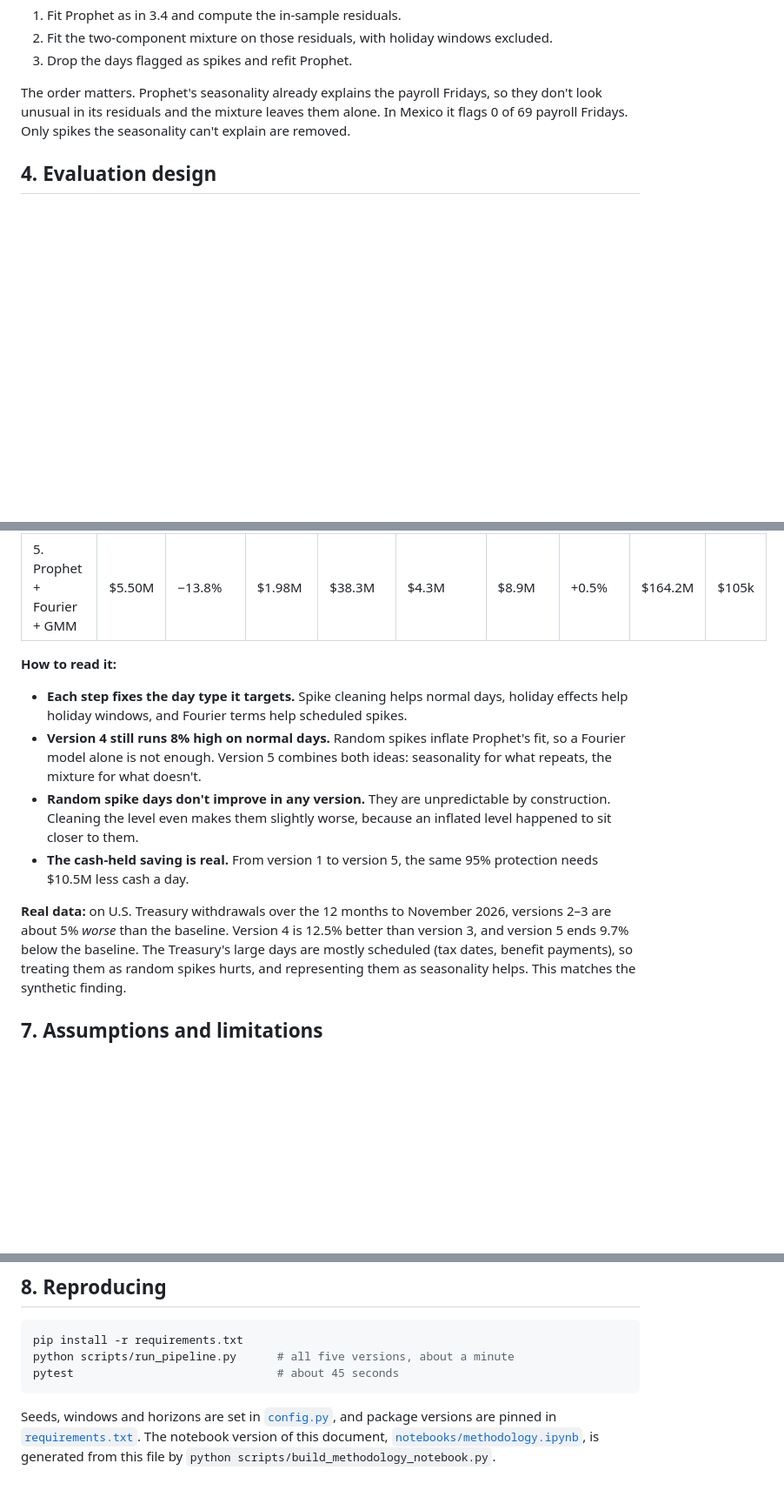
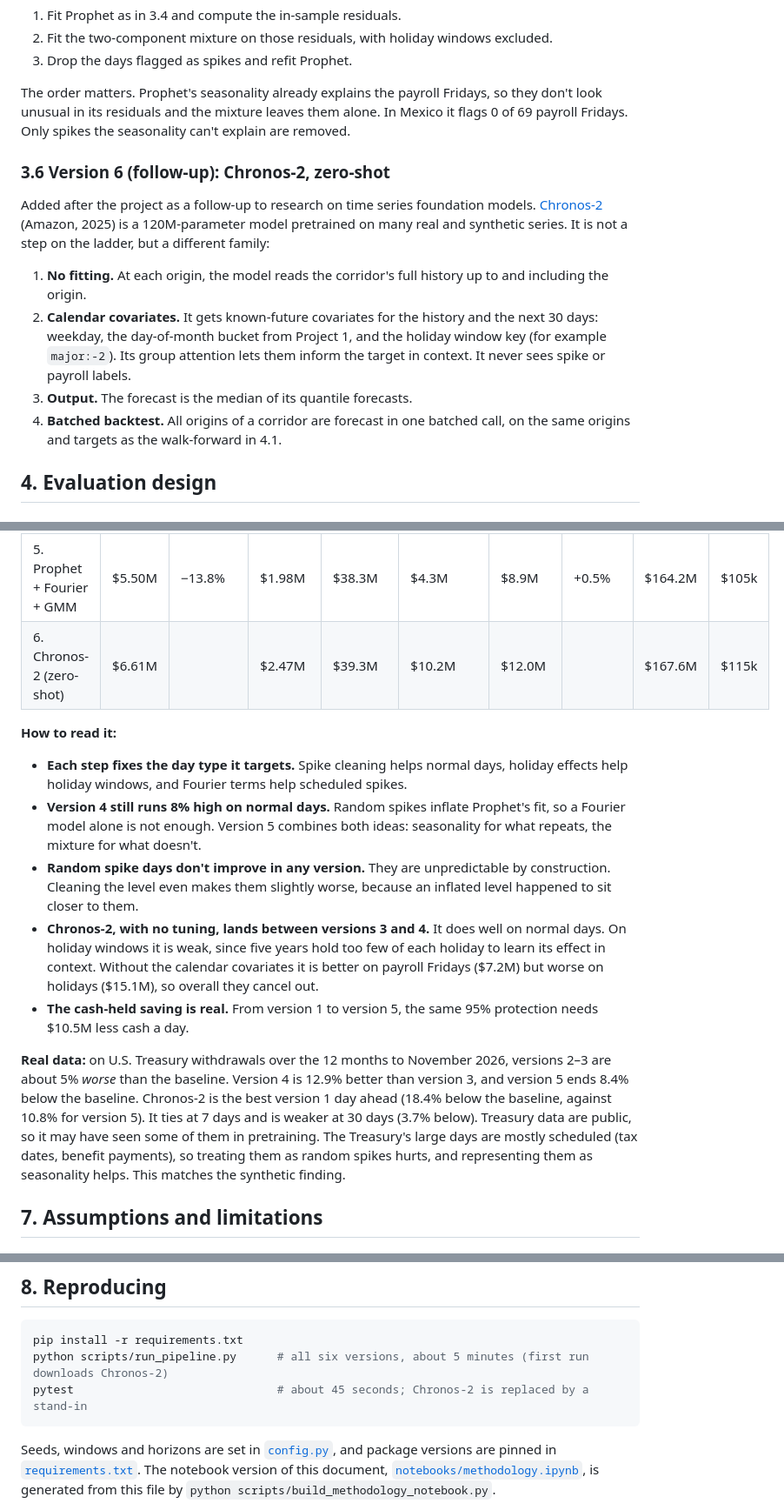
Before and after one commit to marlondocouto2/cash-flow-forecaster, a Markdown page: METHODOLOGY.md, 3 parts joined by grey strips. Shown at 87% size. GitHub-like rendering; blank space fills up the shorter version.

````diff
--- a/METHODOLOGY.md
+++ b/METHODOLOGY.md
@@ -214,6 +214,23 @@ The order matters. Prophet's seasonality already explains the payroll Fridays, s
 look unusual in its residuals and the mixture leaves them alone. In Mexico it flags 0 of 69
 payroll Fridays. Only spikes the seasonality can't explain are removed.
 
+### 3.6 Version 6 (follow-up): Chronos-2, zero-shot
+
+Added after the project as a follow-up to research on time series foundation models.
+[Chronos-2](https://arxiv.org/abs/2510.15821) (Amazon, 2025) is a 120M-parameter model
+pretrained on many real and synthetic series. It is not a step on the ladder, but a different
+family:
+
+1. **No fitting.** At each origin, the model reads the corridor's full history up to and
+   including the origin.
+2. **Calendar covariates.** It gets known-future covariates for the history and the next 30
+   days: weekday, the day-of-month bucket from Project 1, and the holiday window key (for
+   example `major:-2`). Its group attention lets them inform the target in context. It never
+   sees spike or payroll labels.
+3. **Output.** The forecast is the median of its quantile forecasts.
+4. **Batched backtest.** All origins of a corridor are forecast in one batched call, on the same
+   origins and targets as the walk-forward in 4.1.
+
 ## 4. Evaluation design
 
 ### 4.1 Walk-forward backtest
@@ -301,6 +318,7 @@ Walk-forward, 7 days ahead. Daily totals average \$111M.
 | 3. + Holidays | \$6.87M | −9.6% | \$2.77M | \$38.8M | \$15.4M | \$9.5M | +2.8% | \$170.7M | \$183k |
 | 4. Prophet + Fourier | \$6.37M | −7.3% | \$3.15M | \$36.1M | \$6.2M | \$9.1M | +8.1% | \$165.5M | \$290k |
 | 5. Prophet + Fourier + GMM | \$5.50M | −13.8% | \$1.98M | \$38.3M | \$4.3M | \$8.9M | +0.5% | \$164.2M | \$105k |
+| 6. Chronos-2 (zero-shot) | \$6.61M | | \$2.47M | \$39.3M | \$10.2M | \$12.0M | | \$167.6M | \$115k |
 
 **How to read it:**
 
@@ -312,12 +330,18 @@ Walk-forward, 7 days ahead. Daily totals average \$111M.
 - **Random spike days don't improve in any version.** They are unpredictable by construction.
   Cleaning the level even makes them slightly worse, because an inflated level happened to sit
   closer to them.
+- **Chronos-2, with no tuning, lands between versions 3 and 4.** It does well on normal days. On
+  holiday windows it is weak, since five years hold too few of each holiday to learn its effect in
+  context. Without the calendar covariates it is better on payroll Fridays (\$7.2M) but worse on
+  holidays (\$15.1M), so overall they cancel out.
 - **The cash-held saving is real.** From version 1 to version 5, the same 95% protection needs
   \$10.5M less cash a day.
 
 **Real data:** on U.S. Treasury withdrawals over the 12 months to November 2026, versions 2–3
-are about 5% *worse* than the baseline. Version 4 is 12.5% better than version 3, and version
-5 ends 9.7% below the baseline. The Treasury's large days are mostly scheduled (tax dates,
+are about 5% *worse* than the baseline. Version 4 is 12.9% better than version 3, and version
+5 ends 8.4% below the baseline. Chronos-2 is the best version 1 day ahead (18.4% below the
+baseline, against 10.8% for version 5). It ties at 7 days and is weaker at 30 days (3.7% below).
+Treasury data are public, so it may have seen some of them in pretraining. The Treasury's large days are mostly scheduled (tax dates,
 benefit payments), so treating them as random spikes hurts, and representing them as
 seasonality helps. This matches the synthetic finding.
 
@@ -340,8 +364,8 @@ seasonality helps. This matches the synthetic finding.
 
 ```bash
 pip install -r requirements.txt
-python scripts/run_pipeline.py      # all five versions, about a minute
-pytest                              # about 45 seconds
+python scripts/run_pipeline.py      # all six versions, about 5 minutes (first run downloads Chronos-2)
+pytest                              # about 45 seconds; Chronos-2 is replaced by a stand-in
 ```
 
 Seeds, windows and horizons are set in [`config.py`](src/cashflow_forecaster/config.py), and
````
Also changed, not shown: README.md (+62 -4 lines), reports/figures/chronos_vs_ladder.png (added), reports/figures/chronos_zoom.png (added), reports/figures/results_table.png, 12 other files.
